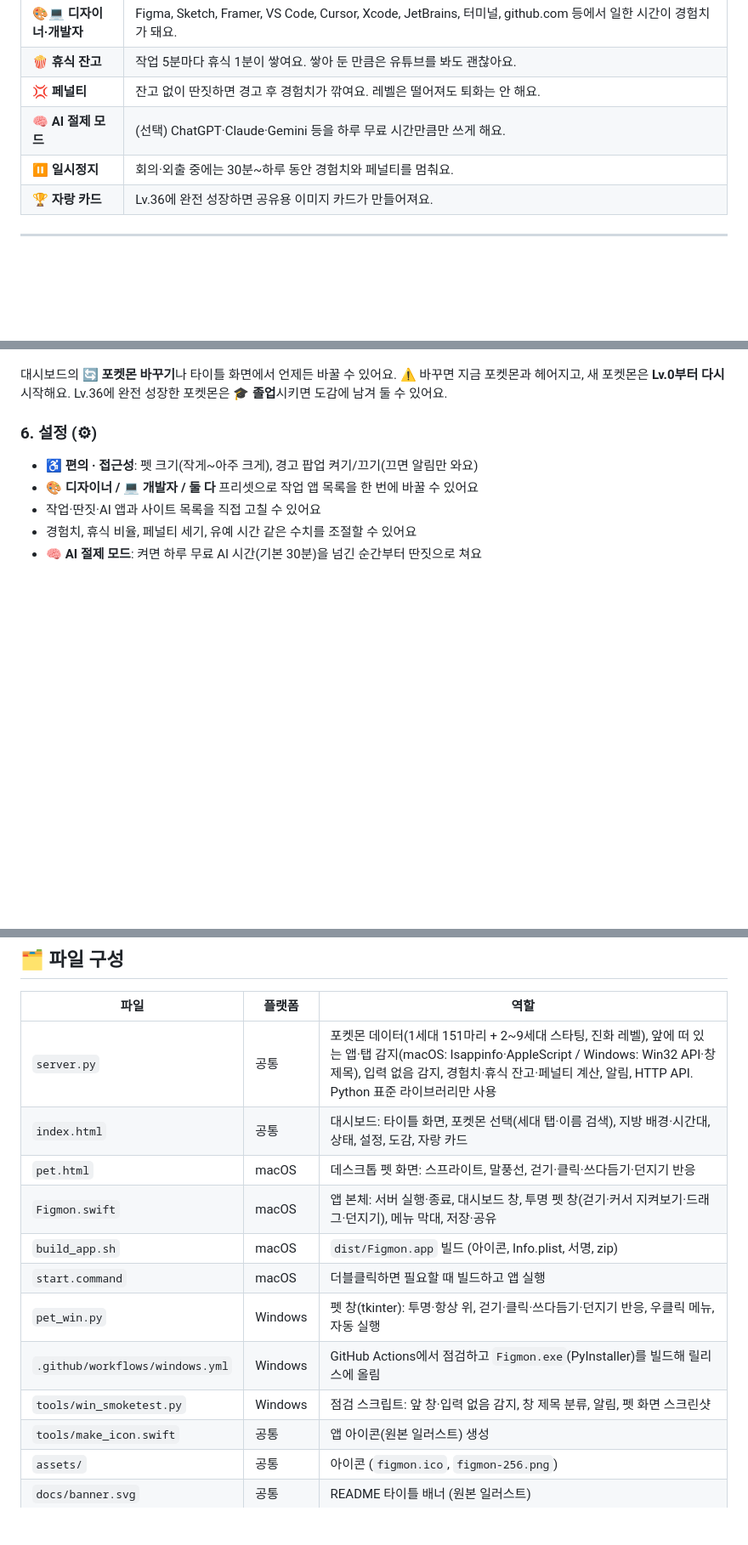
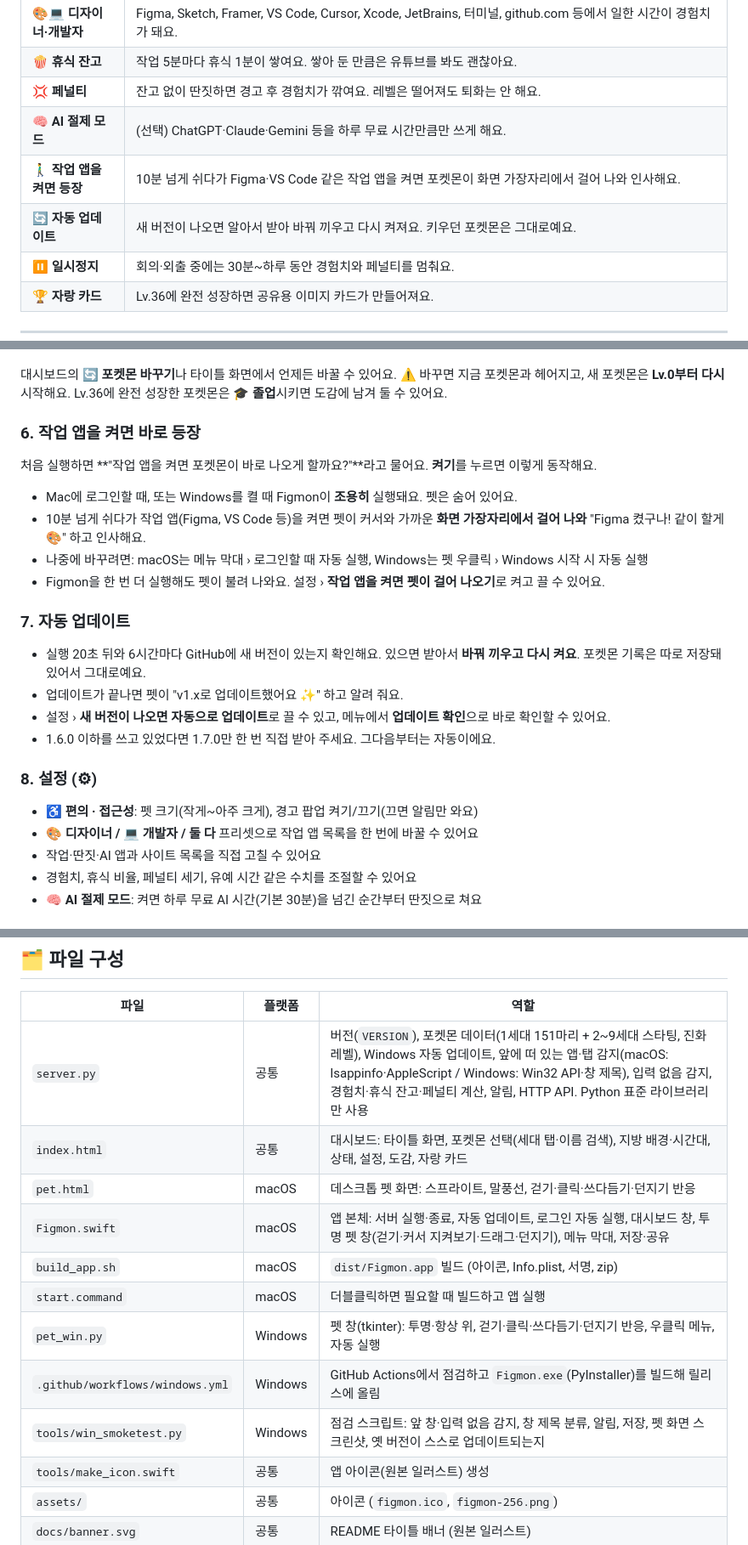
Before and after one commit to jinjwon/figmon, a Markdown page: README.md, 3 parts joined by grey strips. Shown at 85% size. Drawn GitHub-style; blank space fills up the shorter version.

Commit message:
README: 자동 업데이트와 작업 앱을 켜면 펫 등장 안내
Co-Authored-By: Claude Opus 5.5 <noreply@anthropic.com>

```diff
--- a/README.md
+++ b/README.md
@@ -31,6 +31,8 @@
 | 🍿 **휴식 잔고** | 작업 5분마다 휴식 1분이 쌓여요. 쌓아 둔 만큼은 유튜브를 봐도 괜찮아요. |
 | 💢 **페널티** | 잔고 없이 딴짓하면 경고 후 경험치가 깎여요. 레벨은 떨어져도 퇴화는 안 해요. |
 | 🧠 **AI 절제 모드** | (선택) ChatGPT·Claude·Gemini 등을 하루 무료 시간만큼만 쓰게 해요. |
+| 🚶‍♂️ **작업 앱을 켜면 등장** | 10분 넘게 쉬다가 Figma·VS Code 같은 작업 앱을 켜면 포켓몬이 화면 가장자리에서 걸어 나와 인사해요. |
+| 🔄 **자동 업데이트** | 새 버전이 나오면 알아서 받아 바꿔 끼우고 다시 켜져요. 키우던 포켓몬은 그대로예요. |
 | ⏸ **일시정지** | 회의·외출 중에는 30분~하루 동안 경험치와 페널티를 멈춰요. |
 | 🏆 **자랑 카드** | Lv.36에 완전 성장하면 공유용 이미지 카드가 만들어져요. |
 
@@ -121,7 +123,20 @@ Figma나 VS Code 같은 작업 앱을 앞에 띄워 두고 일하면 돼요.
 ⚠️ 바꾸면 지금 포켓몬과 헤어지고, 새 포켓몬은 **Lv.0부터 다시** 시작해요.
 Lv.36에 완전 성장한 포켓몬은 **🎓 졸업**시키면 도감에 남겨 둘 수 있어요.
 
-### 6. 설정 (⚙︎)
+### 6. 작업 앱을 켜면 바로 등장
+처음 실행하면 **"작업 앱을 켜면 포켓몬이 바로 나오게 할까요?"**라고 물어요. **켜기**를 누르면 이렇게 동작해요.
+- Mac에 로그인할 때, 또는 Windows를 켤 때 Figmon이 **조용히** 실행돼요. 펫은 숨어 있어요.
+- 10분 넘게 쉬다가 작업 앱(Figma, VS Code 등)을 켜면 펫이 커서와 가까운 **화면 가장자리에서 걸어 나와** "Figma 켰구나! 같이 할게 🎨" 하고 인사해요.
+- 나중에 바꾸려면: macOS는 메뉴 막대 › 로그인할 때 자동 실행, Windows는 펫 우클릭 › Windows 시작 시 자동 실행
+- Figmon을 한 번 더 실행해도 펫이 불려 나와요. 설정 › **작업 앱을 켜면 펫이 걸어 나오기**로 켜고 끌 수 있어요.
+
+### 7. 자동 업데이트
+- 실행 20초 뒤와 6시간마다 GitHub에 새 버전이 있는지 확인해요. 있으면 받아서 **바꿔 끼우고 다시 켜요**. 포켓몬 기록은 따로 저장돼 있어서 그대로예요.
+- 업데이트가 끝나면 펫이 "v1.x로 업데이트했어요 ✨" 하고 알려 줘요.
+- 설정 › **새 버전이 나오면 자동으로 업데이트**로 끌 수 있고, 메뉴에서 **업데이트 확인**으로 바로 확인할 수 있어요.
+- 1.6.0 이하를 쓰고 있었다면 1.7.0만 한 번 직접 받아 주세요. 그다음부터는 자동이에요.
+
+### 8. 설정 (⚙︎)
 - **♿ 편의 · 접근성**: 펫 크기(작게~아주 크게), 경고 팝업 켜기/끄기(끄면 알림만 와요)
 - **🎨 디자이너 / 💻 개발자 / 둘 다** 프리셋으로 작업 앱 목록을 한 번에 바꿀 수 있어요
 - 작업·딴짓·AI 앱과 사이트 목록을 직접 고칠 수 있어요
@@ -156,15 +171,15 @@ FIGMON_SPEED=60 python3 server.py   # 실제 1초 = 1분
 
 | 파일 | 플랫폼 | 역할 |
 |---|---|---|
-| `server.py` | 공통 | 포켓몬 데이터(1세대 151마리 + 2~9세대 스타팅, 진화 레벨), 앞에 떠 있는 앱·탭 감지(macOS: lsappinfo·AppleScript / Windows: Win32 API·창 제목), 입력 없음 감지, 경험치·휴식 잔고·페널티 계산, 알림, HTTP API. Python 표준 라이브러리만 사용 |
+| `server.py` | 공통 | 버전(`VERSION`), 포켓몬 데이터(1세대 151마리 + 2~9세대 스타팅, 진화 레벨), Windows 자동 업데이트, 앞에 떠 있는 앱·탭 감지(macOS: lsappinfo·AppleScript / Windows: Win32 API·창 제목), 입력 없음 감지, 경험치·휴식 잔고·페널티 계산, 알림, HTTP API. Python 표준 라이브러리만 사용 |
 | `index.html` | 공통 | 대시보드: 타이틀 화면, 포켓몬 선택(세대 탭·이름 검색), 지방 배경·시간대, 상태, 설정, 도감, 자랑 카드 |
 | `pet.html` | macOS | 데스크톱 펫 화면: 스프라이트, 말풍선, 걷기·클릭·쓰다듬기·던지기 반응 |
-| `Figmon.swift` | macOS | 앱 본체: 서버 실행·종료, 대시보드 창, 투명 펫 창(걷기·커서 지켜보기·드래그·던지기), 메뉴 막대, 저장·공유 |
+| `Figmon.swift` | macOS | 앱 본체: 서버 실행·종료, 자동 업데이트, 로그인 자동 실행, 대시보드 창, 투명 펫 창(걷기·커서 지켜보기·드래그·던지기), 메뉴 막대, 저장·공유 |
 | `build_app.sh` | macOS | `dist/Figmon.app` 빌드 (아이콘, Info.plist, 서명, zip) |
 | `start.command` | macOS | 더블클릭하면 필요할 때 빌드하고 앱 실행 |
 | `pet_win.py` | Windows | 펫 창(tkinter): 투명·항상 위, 걷기·클릭·쓰다듬기·던지기 반응, 우클릭 메뉴, 자동 실행 |
 | `.github/workflows/windows.yml` | Windows | GitHub Actions에서 점검하고 `Figmon.exe`(PyInstaller)를 빌드해 릴리스에 올림 |
-| `tools/win_smoketest.py` | Windows | 점검 스크립트: 앞 창·입력 없음 감지, 창 제목 분류, 알림, 펫 화면 스크린샷 |
+| `tools/win_smoketest.py` | Windows | 점검 스크립트: 앞 창·입력 없음 감지, 창 제목 분류, 알림, 저장, 펫 화면 스크린샷, 옛 버전이 스스로 업데이트되는지 |
 | `tools/make_icon.swift` | 공통 | 앱 아이콘(원본 일러스트) 생성 |
 | `assets/` | 공통 | 아이콘 (`figmon.ico`, `figmon-256.png`) |
 | `docs/banner.svg` | 공통 | README 타이틀 배너 (원본 일러스트) |
```
